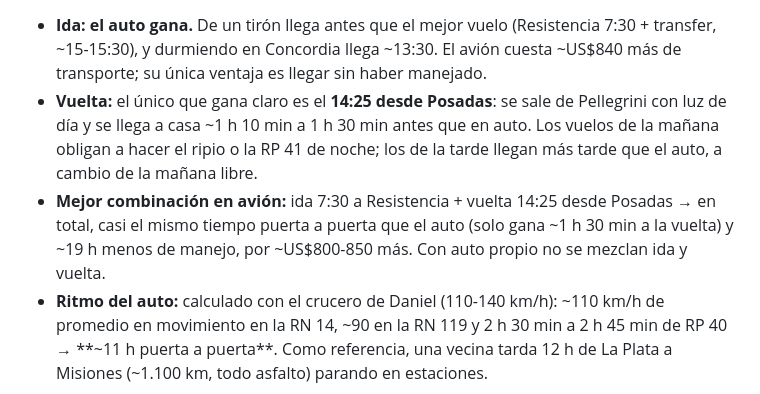
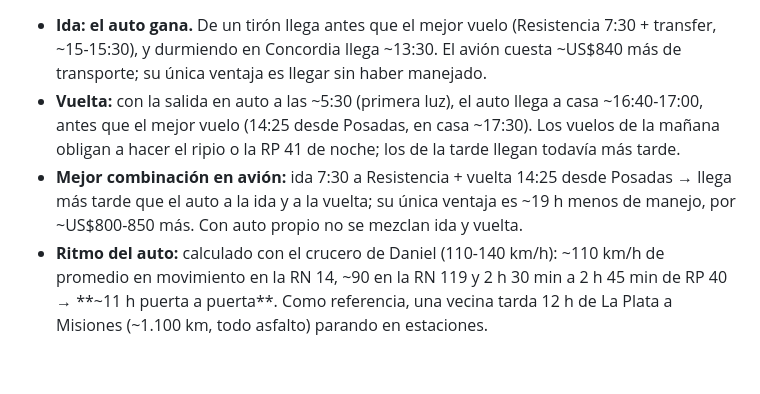
Before and after one commit to danielalejandroordoqui-bot/ibera-2026, a Markdown page: investigacion.md, the part around the change. Drawn GitHub-style; blank space fills up the shorter version.

Commit message:
investigacion: conclusiones de vuelta actualizadas
Co-Authored-By: Claude Opus 5.5 <noreply@anthropic.com>

```diff
--- a/investigacion.md
+++ b/investigacion.md
@@ -341,8 +341,8 @@ Supuestos: Uber La Plata ↔ Aeroparque ~1 h; 2 h de anticipación a la ida y ~1
 | JetSMART 18:16 desde Posadas | ~12:30 | 19:51 | ~21:10 |
 
 - **Ida:** **el auto gana.** De un tirón llega antes que el mejor vuelo (Resistencia 7:30 + transfer, ~15-15:30), y durmiendo en Concordia llega ~13:30. El avión cuesta ~US$840 más de transporte; su única ventaja es llegar sin haber manejado.
-- **Vuelta:** el único que gana claro es el **14:25 desde Posadas**: se sale de Pellegrini con luz de día y se llega a casa ~1 h 10 min a 1 h 30 min antes que en auto. Los vuelos de la mañana obligan a hacer el ripio o la RP 41 de noche; los de la tarde llegan más tarde que el auto, a cambio de la mañana libre.
-- **Mejor combinación en avión:** ida 7:30 a Resistencia + vuelta 14:25 desde Posadas → en total, casi el mismo tiempo puerta a puerta que el auto (solo gana ~1 h 30 min a la vuelta) y ~19 h menos de manejo, por ~US$800-850 más. Con auto propio no se mezclan ida y vuelta.
+- **Vuelta:** con la salida en auto a las ~5:30 (primera luz), el auto llega a casa ~16:40-17:00, antes que el mejor vuelo (14:25 desde Posadas, en casa ~17:30). Los vuelos de la mañana obligan a hacer el ripio o la RP 41 de noche; los de la tarde llegan todavía más tarde.
+- **Mejor combinación en avión:** ida 7:30 a Resistencia + vuelta 14:25 desde Posadas → llega más tarde que el auto a la ida y a la vuelta; su única ventaja es ~19 h menos de manejo, por ~US$800-850 más. Con auto propio no se mezclan ida y vuelta.
 - **Ritmo del auto:** calculado con el crucero de Daniel (110-140 km/h): ~110 km/h de promedio en movimiento en la RN 14, ~90 en la RN 119 y 2 h 30 min a 2 h 45 min de RP 40 → **~11 h puerta a puerta**. Como referencia, una vecina tarda 12 h de La Plata a Misiones (~1.100 km, todo asfalto) parando en estaciones.
 
 Fuentes: [Cámara de Turismo de los Esteros del Iberá — Cómo llegar](https://www.camaraturismoibera.com.ar/Como-Llegar), [Ruta0 — La Plata → Colonia Carlos Pellegrini](https://www.ruta0.com/ruta/argentina/la-plata-a-colonia-carlos-pellegrini/mas-corta/), [Ruta0 — Mercedes (BA) → Corrientes](https://www.ruta0.com/ruta/argentina/mercedes-buenos-aires-a-corrientes/), [Wikipedia — Ruta Nacional 119](https://es.wikipedia.org/wiki/Ruta_Nacional_119_(Argentina)), [Wikipedia — Ruta Nacional 14](https://es.wikipedia.org/wiki/Ruta_Nacional_14_(Argentina)).
```
